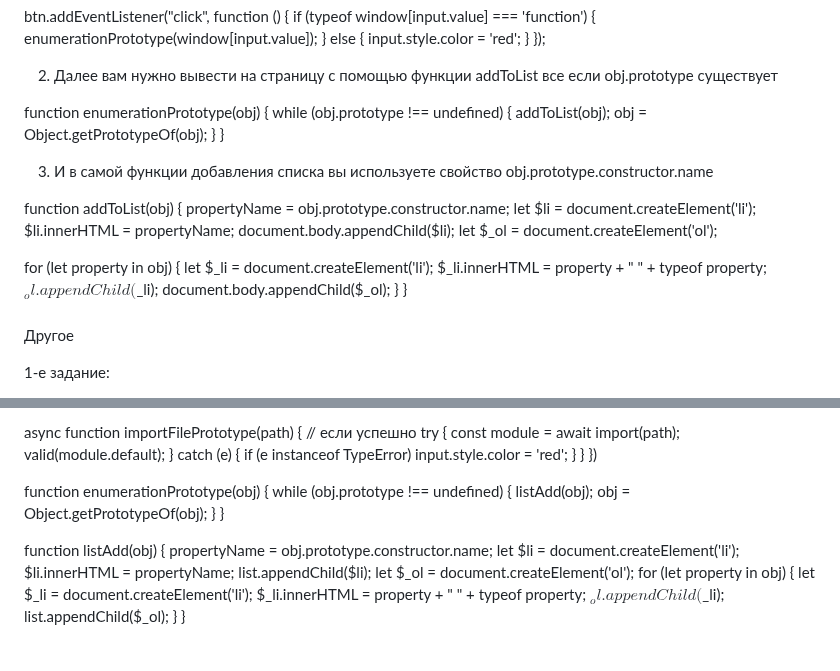
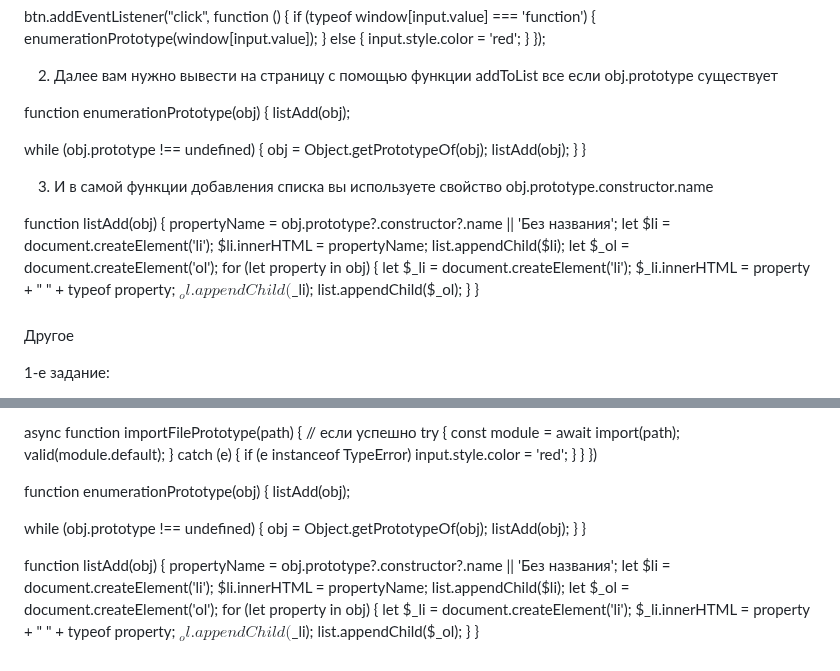
Before and after one commit to serejajar/serejajar.github.io, a Markdown page: skillbox/js_advanced/17_advanced-objects.md, 2 parts joined by grey strips. Rendered like a GitHub page.

Commit message:
skillbox update

```diff
--- a/skillbox/js_advanced/17_advanced-objects.md
+++ b/skillbox/js_advanced/17_advanced-objects.md
@@ -68,26 +68,27 @@ btn.addEventListener("click", function () {
 2. Далее вам нужно вывести на страницу с помощью функции addToList все если obj.prototype существует
 
 function enumerationPrototype(obj) {
+  listAdd(obj);
+
   while (obj.prototype !== undefined) {
-    addToList(obj);
     obj = Object.getPrototypeOf(obj);
+    listAdd(obj);
   }
 }
 
 3. И в самой функции добавления списка вы используете свойство obj.prototype.constructor.name
 
-function addToList(obj) {
-  propertyName = obj.prototype.constructor.name;
+function listAdd(obj) {
+  propertyName = obj.prototype?.constructor?.name || 'Без названия';
   let $li = document.createElement('li');
   $li.innerHTML = propertyName;
-  document.body.appendChild($li);
+  list.appendChild($li);
   let $_ol = document.createElement('ol');
-
   for (let property in obj) {
     let $_li = document.createElement('li');
     $_li.innerHTML = property + " " + typeof property;
     $_ol.appendChild($_li);
-    document.body.appendChild($_ol);
+    list.appendChild($_ol);
   }
 }
 
@@ -142,14 +143,16 @@ button.addEventListener('click', (e) => {
 })
 
 function enumerationPrototype(obj) {
+  listAdd(obj);
+
   while (obj.prototype !== undefined) {
+    obj = Object.getPrototypeOf(obj);
     listAdd(obj);
-    obj = Object.getPrototypeOf(obj);
   }
 }
 
 function listAdd(obj) {
-  propertyName = obj.prototype.constructor.name;
+  propertyName = obj.prototype?.constructor?.name || 'Без названия';
   let $li = document.createElement('li');
   $li.innerHTML = propertyName;
   list.appendChild($li);
```
